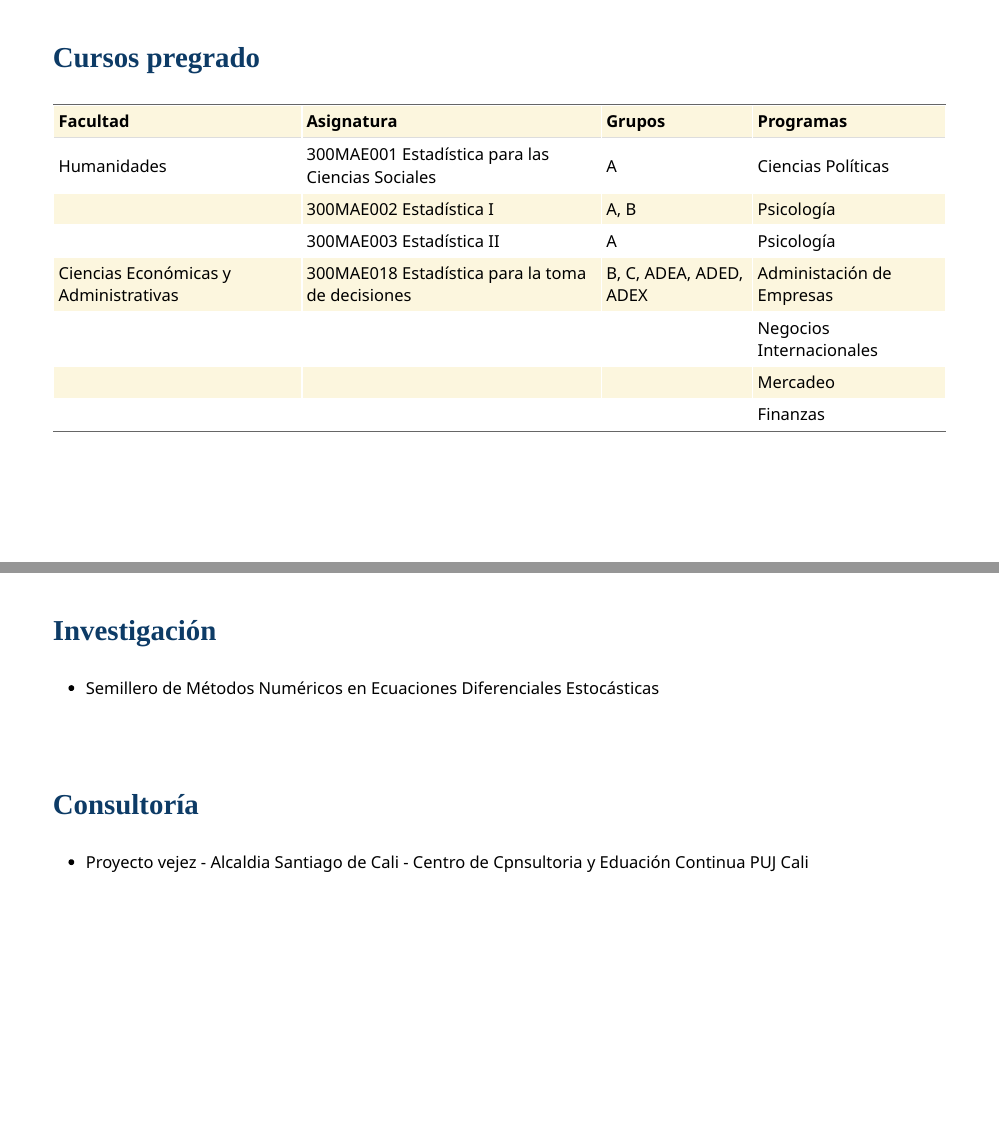
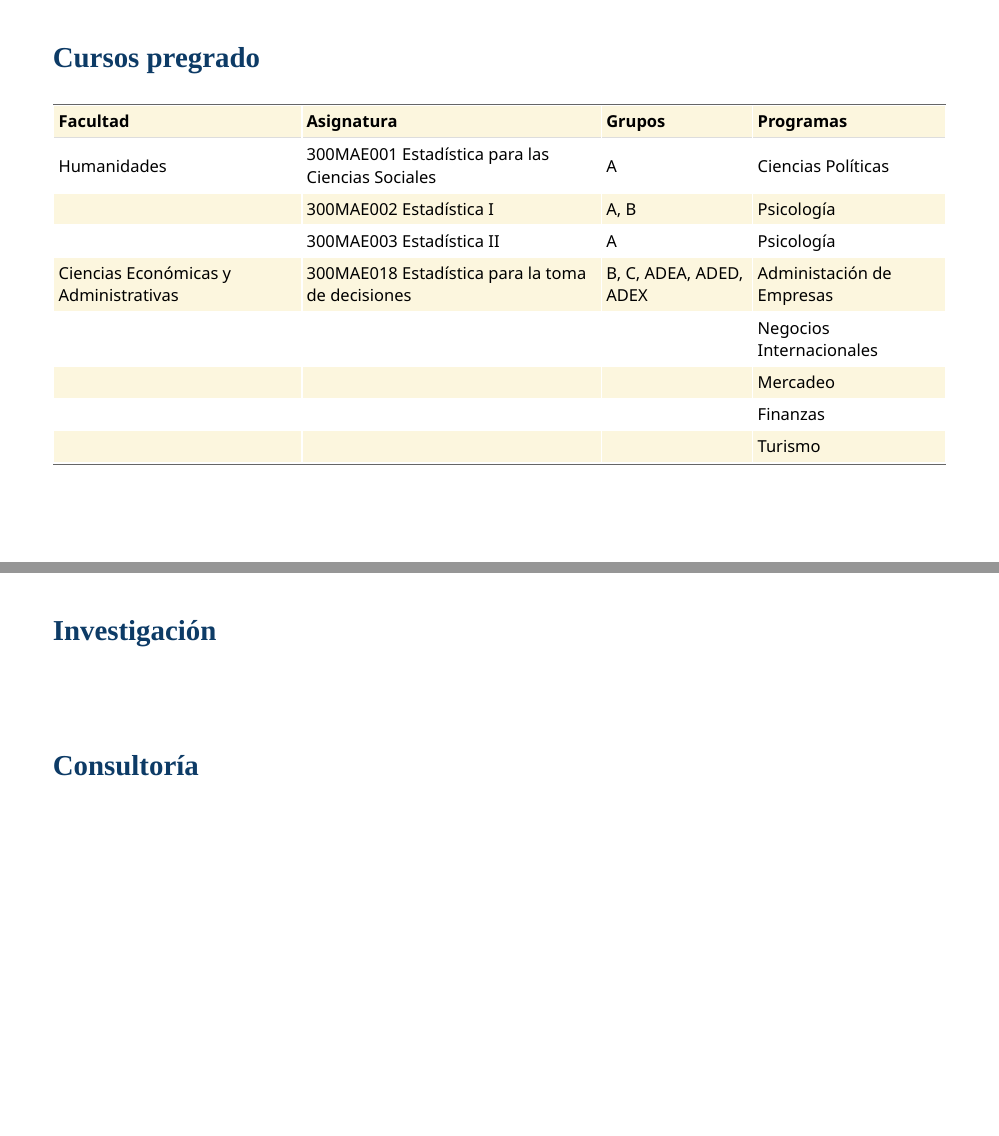
Before and after one commit to dgonxalex80/presentacion.io, an R Markdown document (presentacion1/presentacion1.Rmd): pages 4 and 8 of 9, joined at a grey line. The pictures show the slides in the output file presentacion1/presentacion1.html that the author committed with the source; the slides are laid out offline by our stand-in for remark.js, each with all of its steps uncovered, in fonts that may differ from those the slides ask for, and without slide numbers, shadows or browser add-ons.

Commit message:
Ajustes presentacion

```diff
--- a/presentacion1/presentacion1.Rmd
+++ b/presentacion1/presentacion1.Rmd
@@ -74,6 +74,7 @@ style_duo_accent(
 |                                     |                                                  |                        | Negocios Internacionales  |
 |                                     |                                                  |                        | Mercadeo                  |
 |                                     |                                                  |                        | Finanzas                  |
+|                                     |                                                  |                        | Turismo                   |
 
 
 ---
@@ -119,13 +120,11 @@ Direcciones de proyectos de grado Maestría en Ciencia de Datos : 14 a cargo de
 
 ### Investigación
 
-* Semillero de Métodos Numéricos en Ecuaciones Diferenciales Estocásticas
-
 <br/><br/>
 
 ### Consultoría
 
-* Proyecto vejez - Alcaldia Santiago de Cali - Centro de Cpnsultoria  y Eduación Continua PUJ Cali
+
 ---
 class: center, middle
 
```
Also changed, not shown: presentacion1/presentacion1.html.
